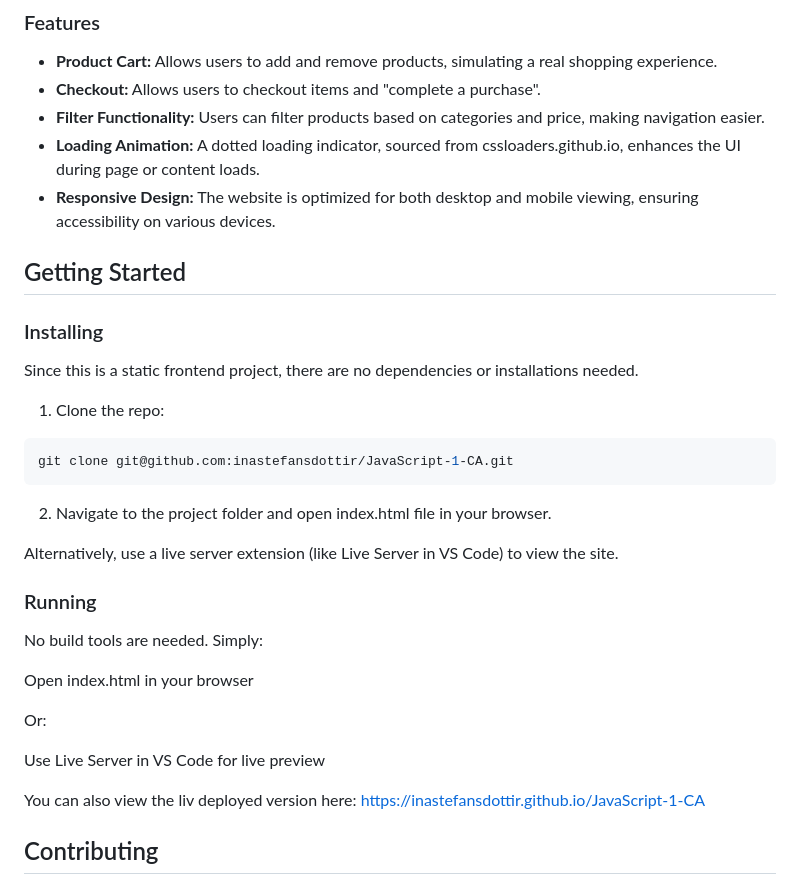
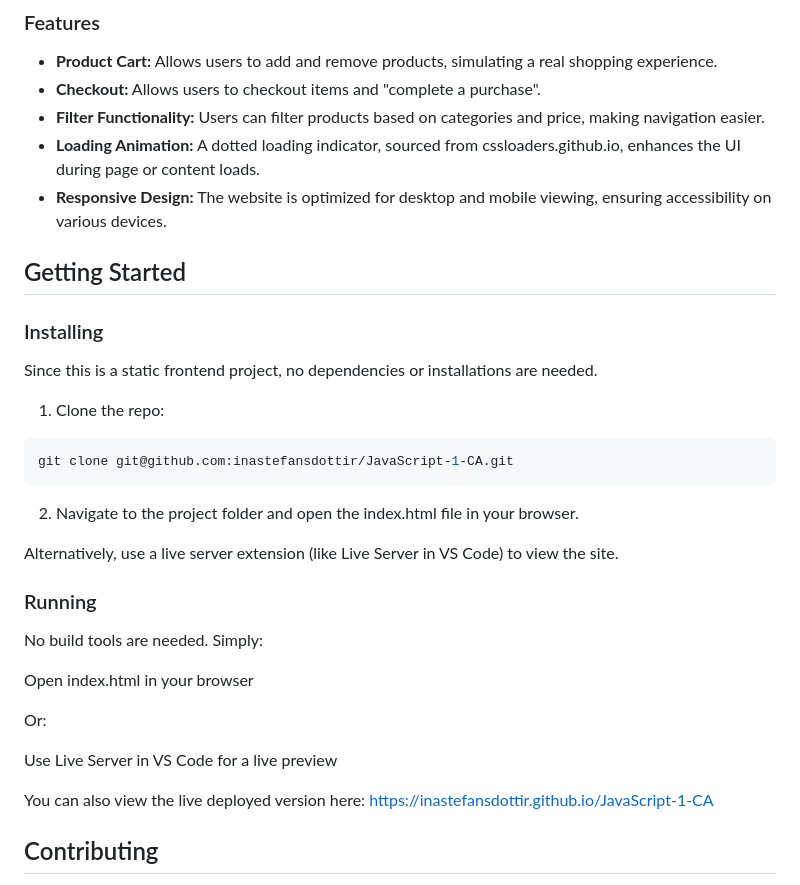
Before and after one commit to inastefansdottir/JavaScript-1-CA, a Markdown page: README.md, the part around the change. GitHub-like rendering.

Commit message:
Fixed some grammar and spelling errors

````diff
--- a/README.md
+++ b/README.md
@@ -22,13 +22,13 @@ This repository contains the Gamehub website, originally designed as a static HT
 - **Checkout:** Allows users to checkout items and "complete a purchase".
 - **Filter Functionality:** Users can filter products based on categories and price, making navigation easier.
 - **Loading Animation:** A dotted loading indicator, sourced from cssloaders.github.io, enhances the UI during page or content loads.
-- **Responsive Design:** The website is optimized for both desktop and mobile viewing, ensuring accessibility on various devices.
+- **Responsive Design:** The website is optimized for desktop and mobile viewing, ensuring accessibility on various devices.
 
 ## Getting Started
 
 ### Installing
 
-Since this is a static frontend project, there are no dependencies or installations needed.
+Since this is a static frontend project, no dependencies or installations are needed.
 
 1. Clone the repo:
 
@@ -36,7 +36,7 @@ Since this is a static frontend project, there are no dependencies or installati
 git clone git@github.com:inastefansdottir/JavaScript-1-CA.git
 ```
 
-2. Navigate to the project folder and open index.html file in your browser.
+2. Navigate to the project folder and open the index.html file in your browser.
 
 Alternatively, use a live server extension (like Live Server in VS Code) to view the site.
 
@@ -48,9 +48,9 @@ Open index.html in your browser
 
 Or:
 
-Use Live Server in VS Code for live preview
+Use Live Server in VS Code for a live preview
 
-You can also view the liv deployed version here: https://inastefansdottir.github.io/JavaScript-1-CA
+You can also view the live deployed version here: https://inastefansdottir.github.io/JavaScript-1-CA
 
 ## Contributing
 
````
